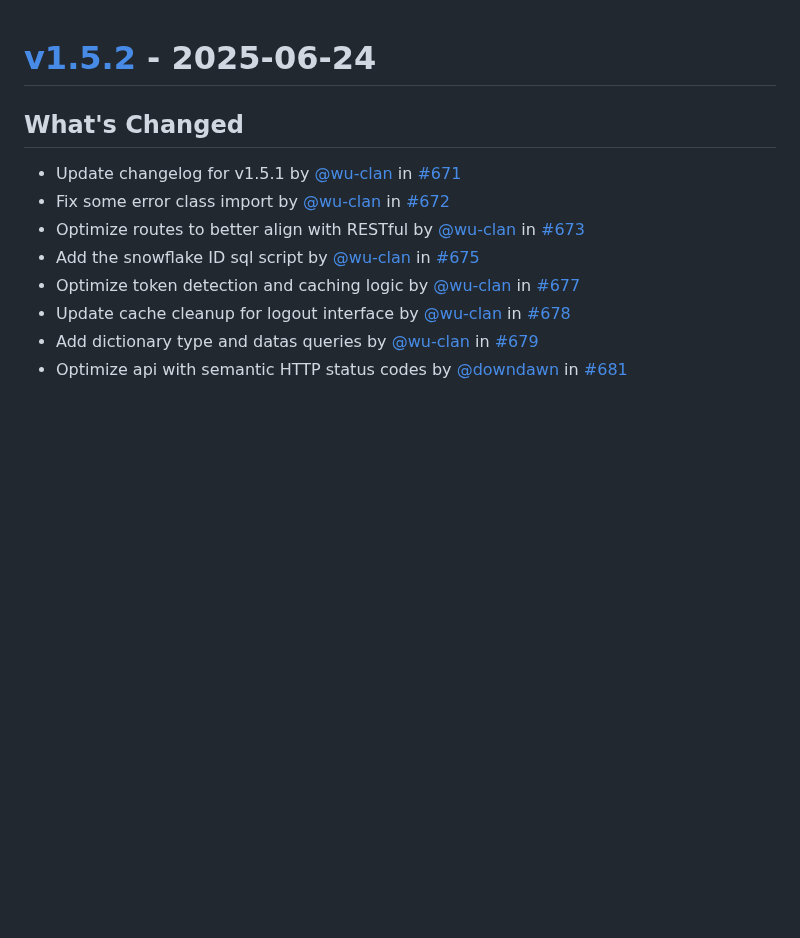
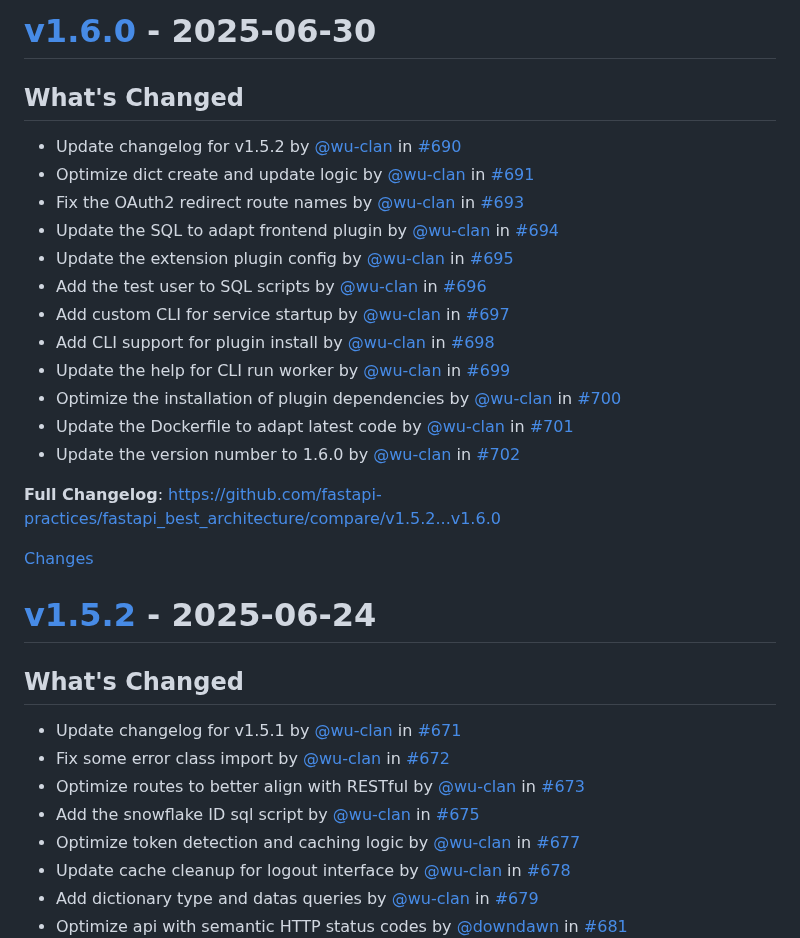
Before and after one commit to balinteszter-dev/fastapi-best-architecture, a Markdown page: CHANGELOG.md, the part around one of its changes. Drawn GitHub-style; blank space fills up the shorter version.

Commit message:
Update the changelog for v1.6.0 (#703)

```diff
--- a/CHANGELOG.md
+++ b/CHANGELOG.md
@@ -1,3 +1,26 @@
+<a id="v1.6.0"></a>
+# [v1.6.0](https://github.com/fastapi-practices/fastapi_best_architecture/releases/tag/v1.6.0) - 2025-06-30
+
+## What's Changed
+* Update changelog for v1.5.2 by [@wu-clan](https://github.com/wu-clan) in [#690](https://github.com/fastapi-practices/fastapi_best_architecture/pull/690)
+* Optimize dict create and update logic by [@wu-clan](https://github.com/wu-clan) in [#691](https://github.com/fastapi-practices/fastapi_best_architecture/pull/691)
+* Fix the OAuth2 redirect route names by [@wu-clan](https://github.com/wu-clan) in [#693](https://github.com/fastapi-practices/fastapi_best_architecture/pull/693)
+* Update the SQL to adapt frontend plugin by [@wu-clan](https://github.com/wu-clan) in [#694](https://github.com/fastapi-practices/fastapi_best_architecture/pull/694)
+* Update the extension plugin config by [@wu-clan](https://github.com/wu-clan) in [#695](https://github.com/fastapi-practices/fastapi_best_architecture/pull/695)
+* Add the test user to SQL scripts by [@wu-clan](https://github.com/wu-clan) in [#696](https://github.com/fastapi-practices/fastapi_best_architecture/pull/696)
+* Add custom CLI for service startup by [@wu-clan](https://github.com/wu-clan) in [#697](https://github.com/fastapi-practices/fastapi_best_architecture/pull/697)
+* Add CLI support for plugin install by [@wu-clan](https://github.com/wu-clan) in [#698](https://github.com/fastapi-practices/fastapi_best_architecture/pull/698)
+* Update the help for CLI run worker by [@wu-clan](https://github.com/wu-clan) in [#699](https://github.com/fastapi-practices/fastapi_best_architecture/pull/699)
+* Optimize the installation of plugin dependencies by [@wu-clan](https://github.com/wu-clan) in [#700](https://github.com/fastapi-practices/fastapi_best_architecture/pull/700)
+* Update the Dockerfile to adapt latest code by [@wu-clan](https://github.com/wu-clan) in [#701](https://github.com/fastapi-practices/fastapi_best_architecture/pull/701)
+* Update the version number to 1.6.0 by [@wu-clan](https://github.com/wu-clan) in [#702](https://github.com/fastapi-practices/fastapi_best_architecture/pull/702)
+
+
+**Full Changelog**: https://github.com/fastapi-practices/fastapi_best_architecture/compare/v1.5.2...v1.6.0
+
+[Changes][v1.6.0]
+
+
 <a id="v1.5.2"></a>
 # [v1.5.2](https://github.com/fastapi-practices/fastapi_best_architecture/releases/tag/v1.5.2) - 2025-06-24
 
```
Also changed, not shown: other parts of CHANGELOG.md (+1 -0 lines).
